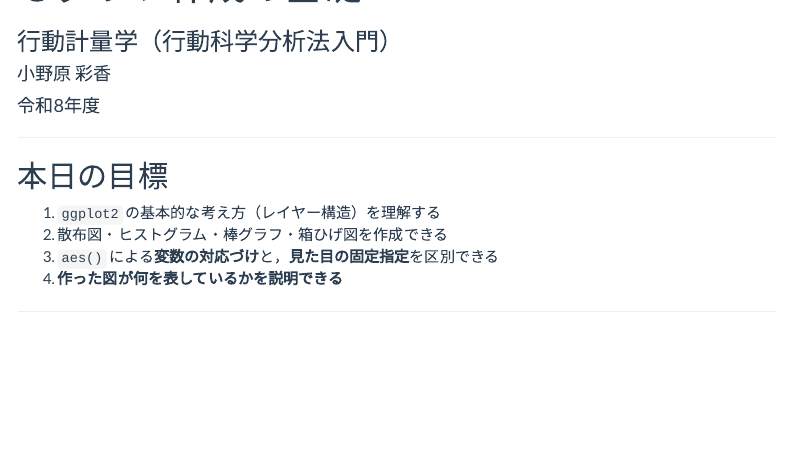
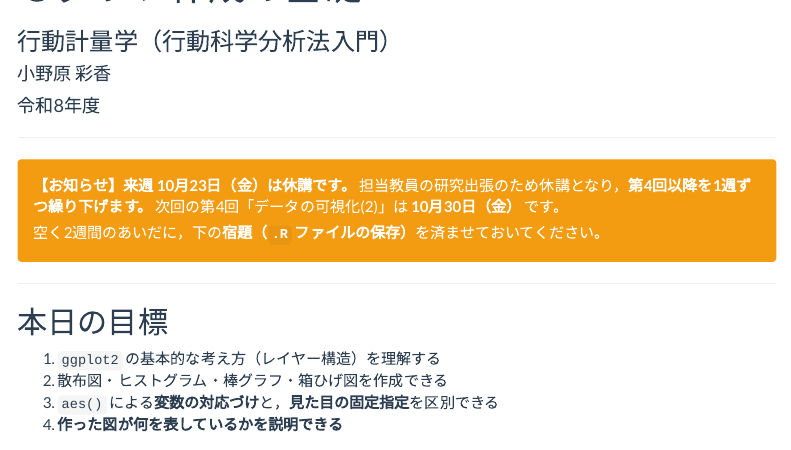
Before and after one commit to aonoa68/kodo-keiryo, an R Markdown document (docs/materials/03.Rmd): the page in a window 1100 px wide, from 100 px down. Rendered offline with R 4.5, knitr and Pandoc, with nearby package versions; menus at the side of the page are left out.

Commit message:
第3回の冒頭に10/23休講のお知らせを追加
日程表（index.md）どおり、10月23日（金）は研究出張のため休講、
第4回は10月30日（金）であることを第3回の先頭に明示した。
2週間空くので、その間に宿題を済ませるよう促す一文も添えた。

Co-Authored-By: Claude Opus 5 (1M context) <noreply@anthropic.com>
Claude-Session: https://claude.ai/code/session_01VNG6MY7caqH6ZBqg92AUZE

````diff
--- a/docs/materials/03.Rmd
+++ b/docs/materials/03.Rmd
@@ -21,6 +21,16 @@ if (requireNamespace("ragg", quietly = TRUE)) {
   knitr::opts_chunk$set(dev = "ragg_png")
 }
 ```
+
+---
+
+::: {.alert .alert-warning}
+**【お知らせ】来週 10月23日（金）は休講です。**
+担当教員の研究出張のため休講となり，**第4回以降を1週ずつ繰り下げます。**
+次回の第4回「データの可視化(2)」は **10月30日（金）** です。
+
+空く2週間のあいだに，下の**宿題（`.R` ファイルの保存）**を済ませておいてください。
+:::
 
 ---
 
````
Also changed, not shown: 1 other file.
